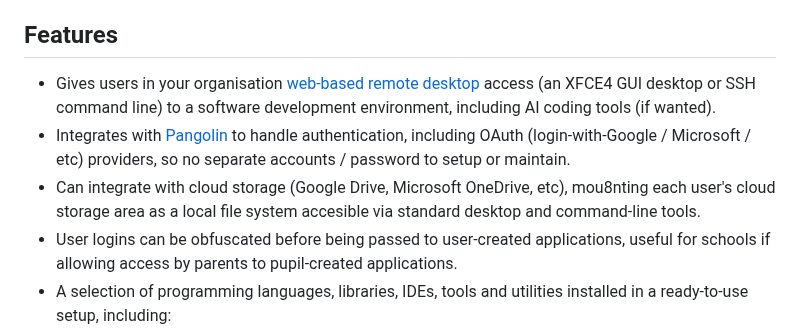
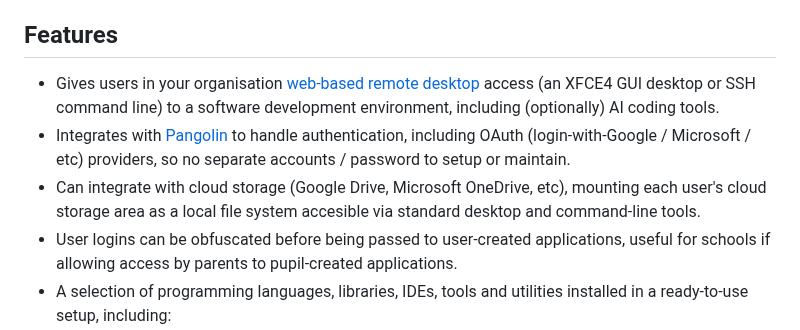
Before and after one commit to dhicks6345789/per-user-web-server, a Markdown page: README.md, the part around the change. GitHub-like rendering.

```diff
--- a/README.md
+++ b/README.md
@@ -2,9 +2,9 @@
 Configure a Debian Linux installation as a development and hosting environment for your users. Give each user a development environment with tools ready for them to start learning and developing useful stuff with, but with enough security and guardrails built-in to let them experiment safely. BY default, websites and applications are limited to other users, although items can be made public if wished by the administrator.
 
 ## Features
-- Gives users in your organisation [web-based remote desktop](https://guacamole.apache.org/) access (an XFCE4 GUI desktop or SSH command line) to a software development environment, including AI coding tools (if wanted).
+- Gives users in your organisation [web-based remote desktop](https://guacamole.apache.org/) access (an XFCE4 GUI desktop or SSH command line) to a software development environment, including (optionally) AI coding tools.
 - Integrates with [Pangolin](https://github.com/fosrl/pangolin) to handle authentication, including OAuth (login-with-Google / Microsoft / etc) providers, so no separate accounts / password to setup or maintain.
-- Can integrate with cloud storage (Google Drive, Microsoft OneDrive, etc), mou8nting each user's cloud storage area as a local file system accesible via standard desktop and command-line tools.
+- Can integrate with cloud storage (Google Drive, Microsoft OneDrive, etc), mounting each user's cloud storage area as a local file system accesible via standard desktop and command-line tools.
 - User logins can be obfuscated before being passed to user-created applications, useful for schools if allowing access by parents to pupil-created applications.
 - A selection of programming languages, libraries, IDEs, tools and utilities installed in a ready-to-use setup, including:
   - Python, with common libraries (Pandas, NumPy, Jinja2, OpenCV, Pillow) and IDE (Idle).
```
